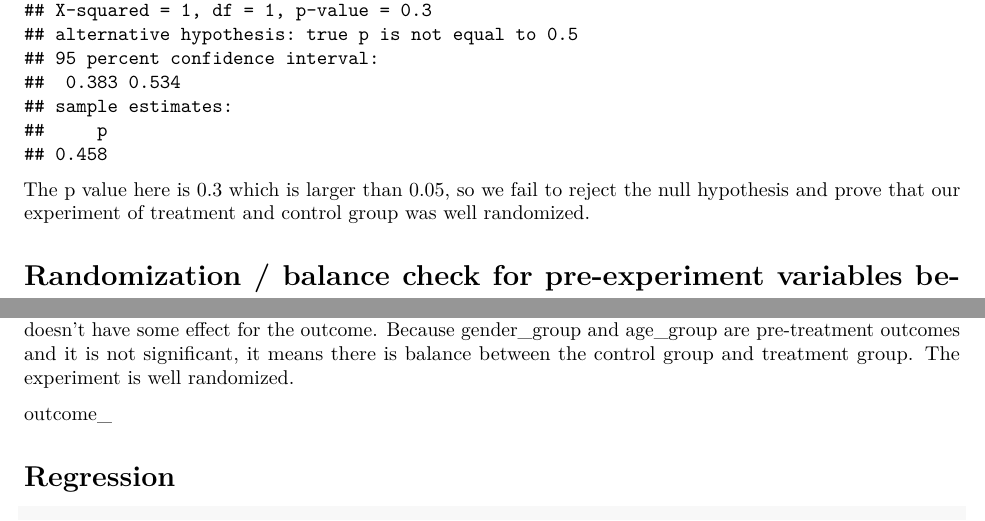
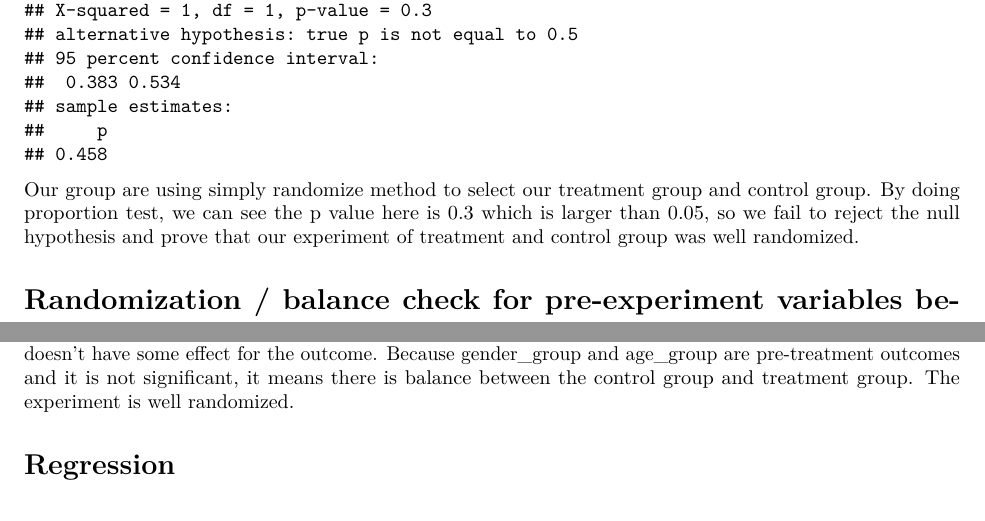
Before and after one commit to Yuzhe713/830-project, an R Markdown document (BA 830 Project.Rmd): two parts of pages 2 and 4 of 5, joined at a grey line, cut so that both start at the same text. Rendered offline with R 4.5, knitr and Pandoc, then LaTeX, with nearby package versions; some code elsewhere in the file could not run offline.

Commit message:
Update BA 830 Project.Rmd

````diff
--- a/BA 830 Project.Rmd
+++ b/BA 830 Project.Rmd
@@ -82,7 +82,7 @@ food$age_group[food$Age == '56-65'] <- 5
 #proportion test
 prop.test(nrow(food[Treatment ==  1])/10, nrow(food)/10, 0.5)
 ```
-The p value here is 0.3 which is larger than 0.05, so we fail to reject the null hypothesis and prove that our experiment of treatment and control group was well randomized.
+Our group are using simply randomize method to select our treatment group and control group. By doing proportion test, we can see the p value here is 0.3 which is larger than 0.05, so we fail to reject the null hypothesis and prove that our experiment of treatment and control group was well randomized.
 
 # Randomization / balance check for pre-experiment variables between the treatment and control group.
 ```{r}
@@ -106,8 +106,6 @@ summary(reg.question)
 ```
 
 By running regression for all the pre-experiment variables of regression that we select based on our survey, we find out that gender_group and age_group gave us a big p value bigger than 0.05 which is equal to 0.11 and 0.68. In this case, we are not able to reject the null hypothesis. It means that gender_group and age_group doesn't have some effect for the outcome. Because gender_group and age_group are pre-treatment outcomes and it is not significant, it means there is balance between the control group and treatment group. The experiment is well randomized.
-
-outcome_
 
 # Regression
 ```{r}
````
